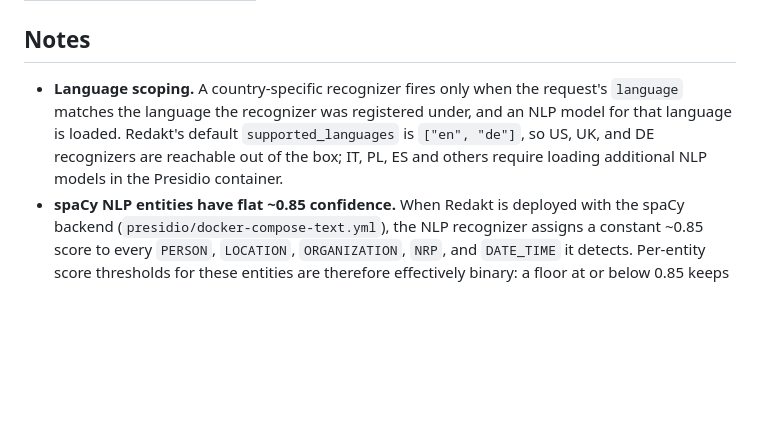
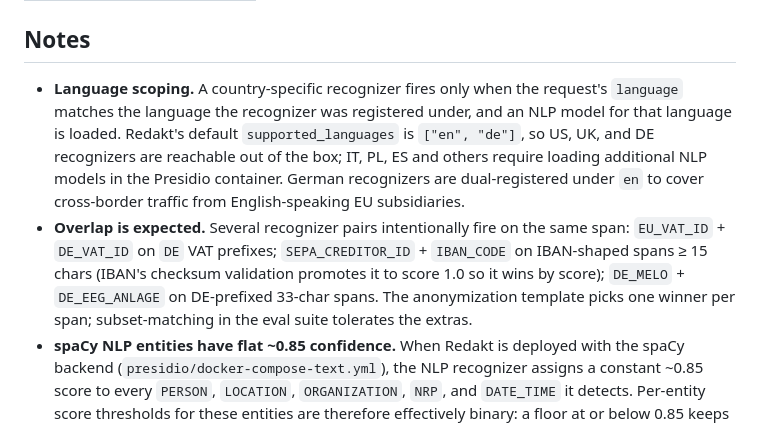
Before and after one commit to pablooliva/redakt, a Markdown page: docs/supported-entities.md, the part around one of its changes. GitHub-like rendering; blank space fills up the shorter version.

```diff
--- a/docs/supported-entities.md
+++ b/docs/supported-entities.md
@@ -159,7 +168,8 @@ These recognizers are registered per language code in Presidio. To detect them,
 
 ## Notes
 
-- **Language scoping.** A country-specific recognizer fires only when the request's `language` matches the language the recognizer was registered under, and an NLP model for that language is loaded. Redakt's default `supported_languages` is `["en", "de"]`, so US, UK, and DE recognizers are reachable out of the box; IT, PL, ES and others require loading additional NLP models in the Presidio container.
+- **Language scoping.** A country-specific recognizer fires only when the request's `language` matches the language the recognizer was registered under, and an NLP model for that language is loaded. Redakt's default `supported_languages` is `["en", "de"]`, so US, UK, and DE recognizers are reachable out of the box; IT, PL, ES and others require loading additional NLP models in the Presidio container. German recognizers are dual-registered under `en` to cover cross-border traffic from English-speaking EU subsidiaries.
+- **Overlap is expected.** Several recognizer pairs intentionally fire on the same span: `EU_VAT_ID` + `DE_VAT_ID` on `DE` VAT prefixes; `SEPA_CREDITOR_ID` + `IBAN_CODE` on IBAN-shaped spans ≥ 15 chars (IBAN's checksum validation promotes it to score 1.0 so it wins by score); `DE_MELO` + `DE_EEG_ANLAGE` on DE-prefixed 33-char spans. The anonymization template picks one winner per span; subset-matching in the eval suite tolerates the extras.
 - **spaCy NLP entities have flat ~0.85 confidence.** When Redakt is deployed with the spaCy backend (`presidio/docker-compose-text.yml`), the NLP recognizer assigns a constant ~0.85 score to every `PERSON`, `LOCATION`, `ORGANIZATION`, `NRP`, and `DATE_TIME` it detects. Per-entity score thresholds for these entities are therefore effectively binary: a floor at or below 0.85 keeps every detection; a floor above 0.85 drops them all. The transformers backend (`presidio/docker-compose-transformers.yml`) returns varied confidence and tunes more gradually.
 - **NLP entities are noisier.** `PERSON`, `LOCATION`, `ORGANIZATION`, `NRP`, `DATE_TIME` are model-driven, so they overfire on generic terms (cities, common temporal words). The defaults — `LOCATION: 0.90`, `DATE_TIME: 0.95` — are tuned to disable both on spaCy out of the box, since the original motivating bug ("Munich today" being flagged) was an artifact of that overfiring.
 - **Pattern entities are sharper.** `CREDIT_CARD`, `IBAN_CODE`, the country ID numbers, etc. are regex + checksum, so they typically score very high or don't fire at all.
```
Also changed, not shown: other parts of docs/supported-entities.md (+10 -1 lines).
